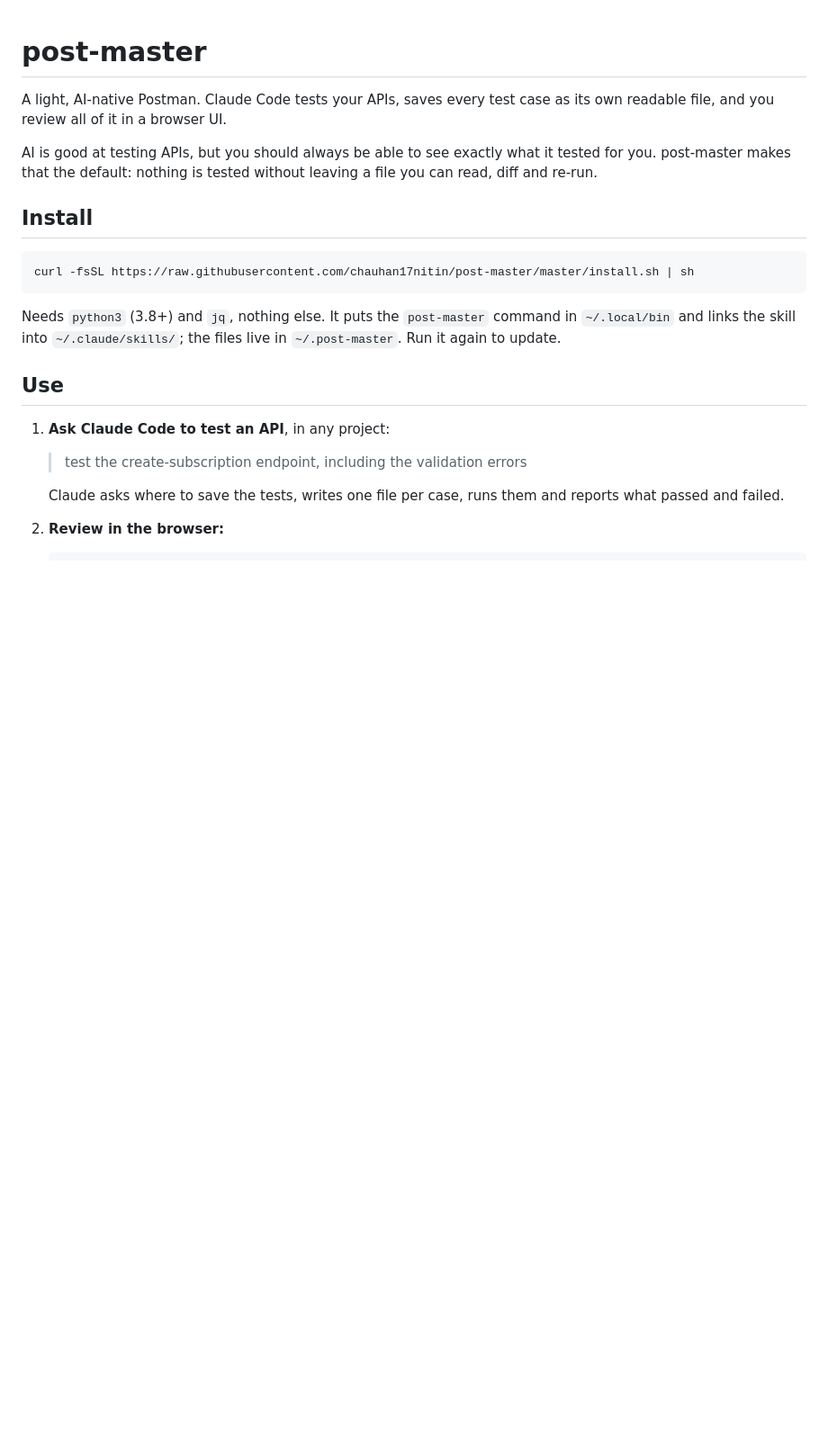
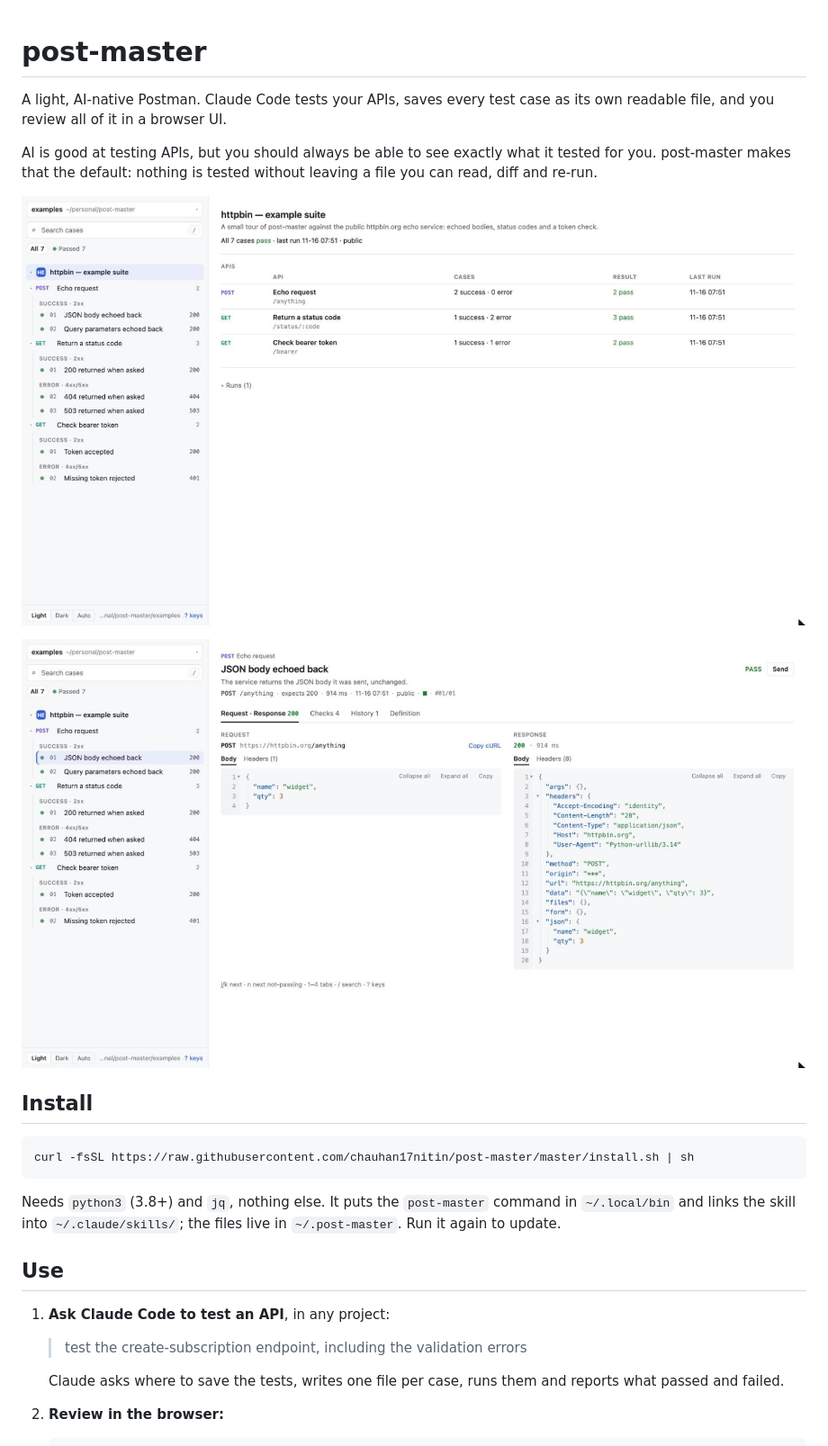
Before and after one commit to chauhan17nitin/post-master, a Markdown page: README.md, the part around the change. Shown at 90% size. Drawn GitHub-style; pictures changed too: docs/case.jpg (added), docs/overview.jpg (added); blank space fills up the shorter version.

```diff
--- a/README.md
+++ b/README.md
@@ -5,6 +5,10 @@ review all of it in a browser UI.
 
 AI is good at testing APIs, but you should always be able to see exactly what it tested for you. post-master
 makes that the default: nothing is tested without leaving a file you can read, diff and re-run.
+
+![Suite overview: three endpoints, seven cases, all passing](docs/overview.jpg)
+
+![One case: the request sent, the response received, and the checks](docs/case.jpg)
 
 ## Install
 
```
Also changed, not shown: ROADMAP.md (+3 -3 lines), 1 other file.
